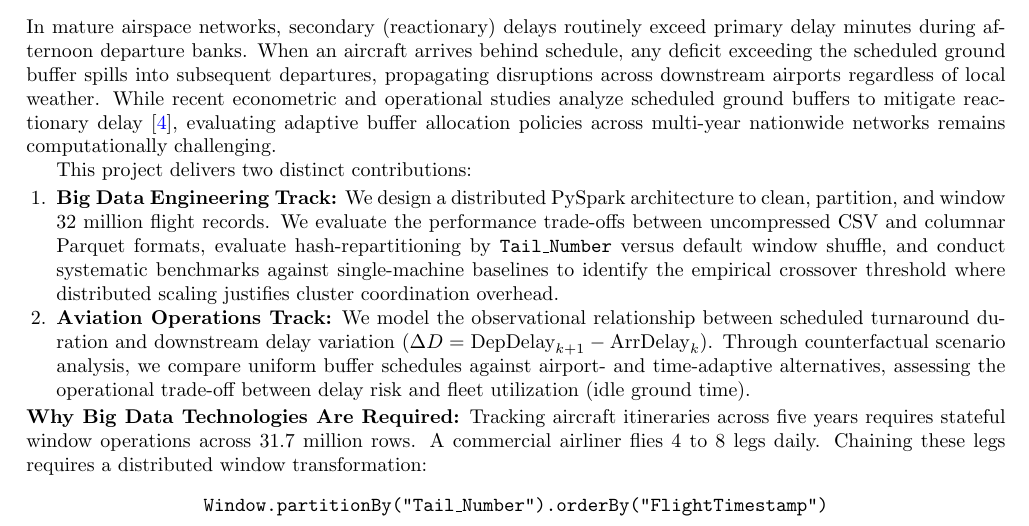
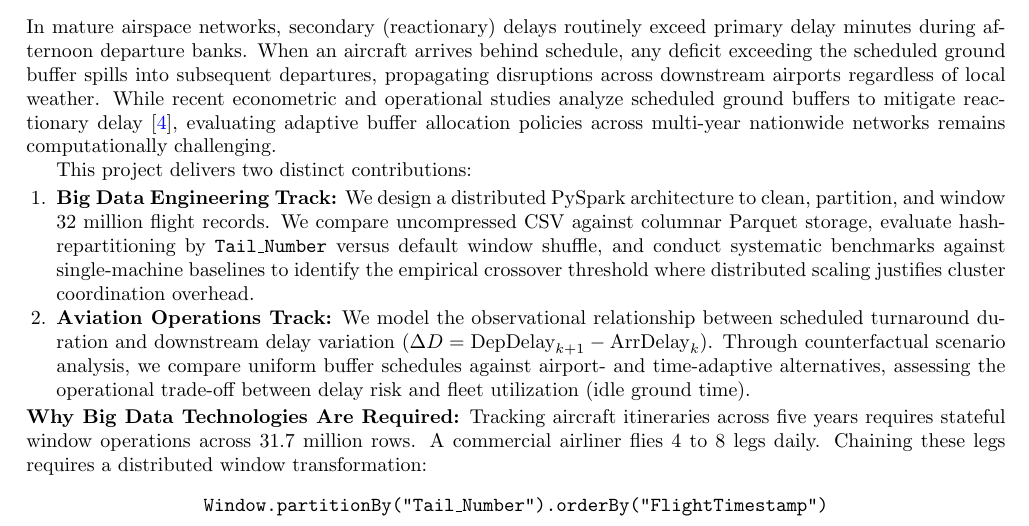
Before and after one commit to aybektaha/bigdata-flight-delay-propagation, a LaTeX document (proposal.tex): part of page 1 of 3, cut so that both start at the same text. Compiled offline with pdfLaTeX.

Commit message:
docs: polish stylistic phrasing in engineering objectives

```diff
--- a/proposal.tex
+++ b/proposal.tex
@@ -40,7 +40,7 @@ In mature airspace networks, secondary (reactionary) delays routinely exceed pri
 
 This project delivers two distinct contributions:
 \begin{enumerate}
-    \item \textbf{Big Data Engineering Track:} We design a distributed PySpark architecture to clean, partition, and window ~32 million flight records. We evaluate the performance trade-offs between uncompressed CSV and columnar Parquet formats, evaluate hash-repartitioning by \texttt{Tail\_Number} versus default window shuffle, and conduct systematic benchmarks against single-machine baselines to identify the empirical crossover threshold where distributed scaling justifies cluster coordination overhead.
+    \item \textbf{Big Data Engineering Track:} We design a distributed PySpark architecture to clean, partition, and window ~32 million flight records. We compare uncompressed CSV against columnar Parquet storage, evaluate hash-repartitioning by \texttt{Tail\_Number} versus default window shuffle, and conduct systematic benchmarks against single-machine baselines to identify the empirical crossover threshold where distributed scaling justifies cluster coordination overhead.
     \item \textbf{Aviation Operations Track:} We model the observational relationship between scheduled turnaround duration and downstream delay variation ($\Delta D = \text{DepDelay}_{k+1} - \text{ArrDelay}_k$). Through counterfactual scenario analysis, we compare uniform buffer schedules against airport- and time-adaptive alternatives, assessing the operational trade-off between delay risk and fleet utilization (idle ground time).
 \end{enumerate}
 
```
Also changed, not shown: proposal/proposal.tex (+1 -1 lines).
